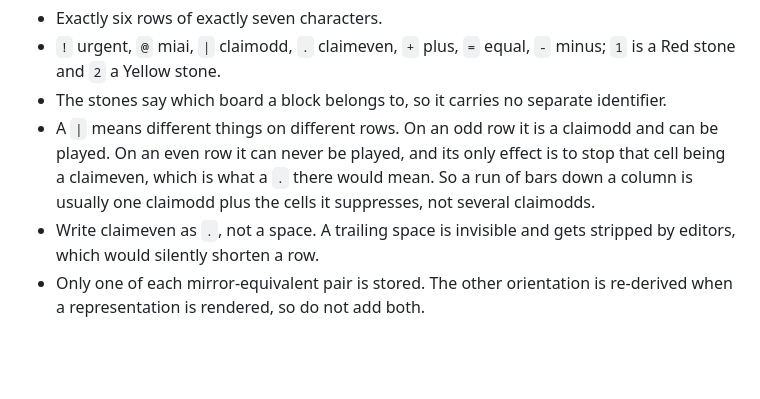
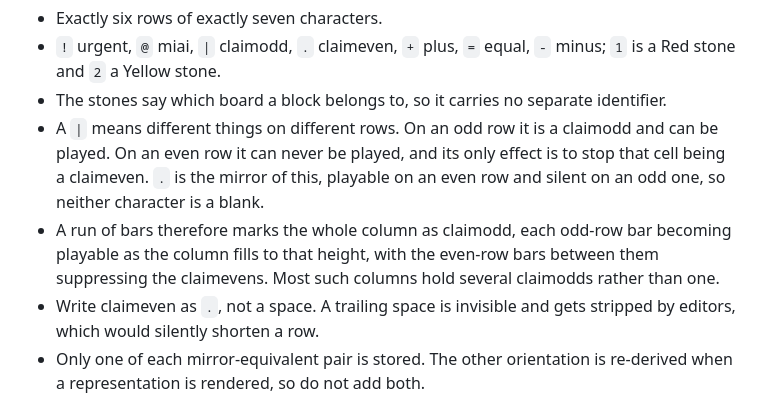
Before and after one commit to 2swap/WeakC4, a Markdown page: CONTRIBUTING.md, the part around the change. GitHub-like rendering; blank space fills up the shorter version.

Commit message:
Correct how a column of bars reads
The parity note said a run of bars was "usually one claimodd plus the cells it
suppresses, not several claimodds". It is the other way round: 771 of the 1,242
columns holding a claimodd hold more than one, because each odd-row bar becomes
playable in turn as the column fills to that height. The whole column is
claimodd, and the even-row bars between them are the suppressors.

Also says outright that `.` is silent on an odd row. That is the trap the old
wording set up by explaining only what `|` does on each row, and it is easy to
read an odd-row `.` as an empty cell rather than as the character that stops a
claimodd being there.

```diff
--- a/CONTRIBUTING.md
+++ b/CONTRIBUTING.md
@@ -29,9 +29,13 @@ row first, separated by blank lines:
   identifier.
 - A `|` means different things on different rows. On an odd row it is a
   claimodd and can be played. On an even row it can never be played, and its
-  only effect is to stop that cell being a claimeven, which is what a `.` there
-  would mean. So a run of bars down a column is usually one claimodd plus the
-  cells it suppresses, not several claimodds.
+  only effect is to stop that cell being a claimeven. `.` is the mirror of
+  this, playable on an even row and silent on an odd one, so neither character
+  is a blank.
+- A run of bars therefore marks the whole column as claimodd, each odd-row bar
+  becoming playable as the column fills to that height, with the even-row bars
+  between them suppressing the claimevens. Most such columns hold several
+  claimodds rather than one.
 - Write claimeven as `.`, not a space. A trailing space is invisible and gets
   stripped by editors, which would silently shorten a row.
 - Only one of each mirror-equivalent pair is stored. The other orientation is
```
